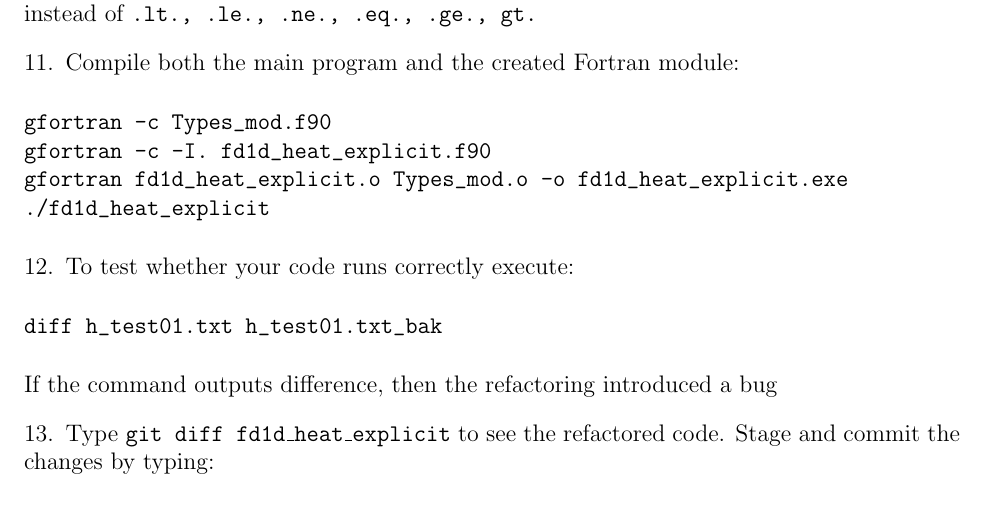
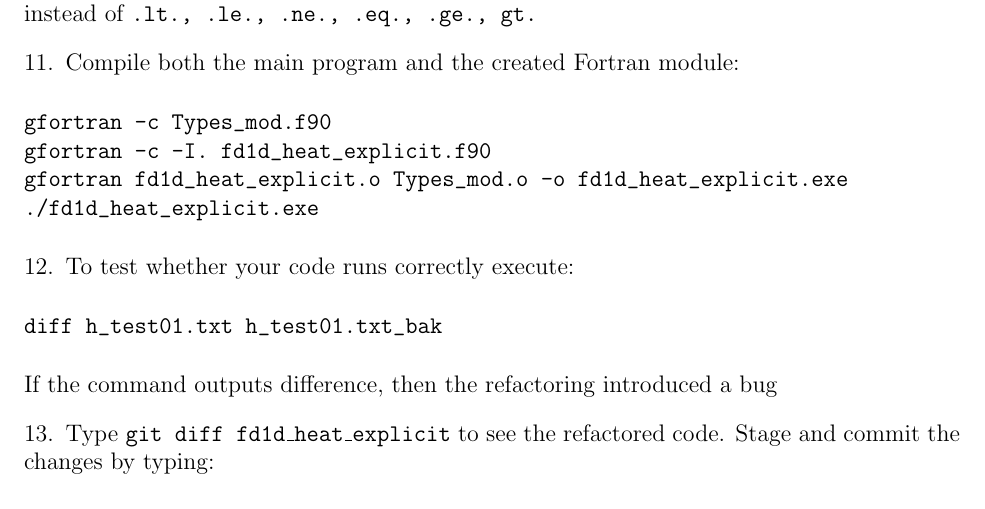
Before and after one commit to wadudmiah/fortran-modernisation-workshop, a LaTeX problem sheet (exercises/exercises.tex): part of page 4 of 11, cut so that both start at the same text. Compiled offline with pdfLaTeX.

Commit message:
added the .exe extension to the executable

```diff
--- a/exercises/exercises.tex
+++ b/exercises/exercises.tex
@@ -149,7 +149,7 @@ instead of \texttt{.lt., .le., .ne., .eq., .ge., gt.}
 gfortran -c Types_mod.f90
 gfortran -c -I. fd1d_heat_explicit.f90
 gfortran fd1d_heat_explicit.o Types_mod.o -o fd1d_heat_explicit.exe
-./fd1d_heat_explicit
+./fd1d_heat_explicit.exe
 \end{verbatim}
 \item To test whether your code runs correctly execute:
 \begin{verbatim}
```
